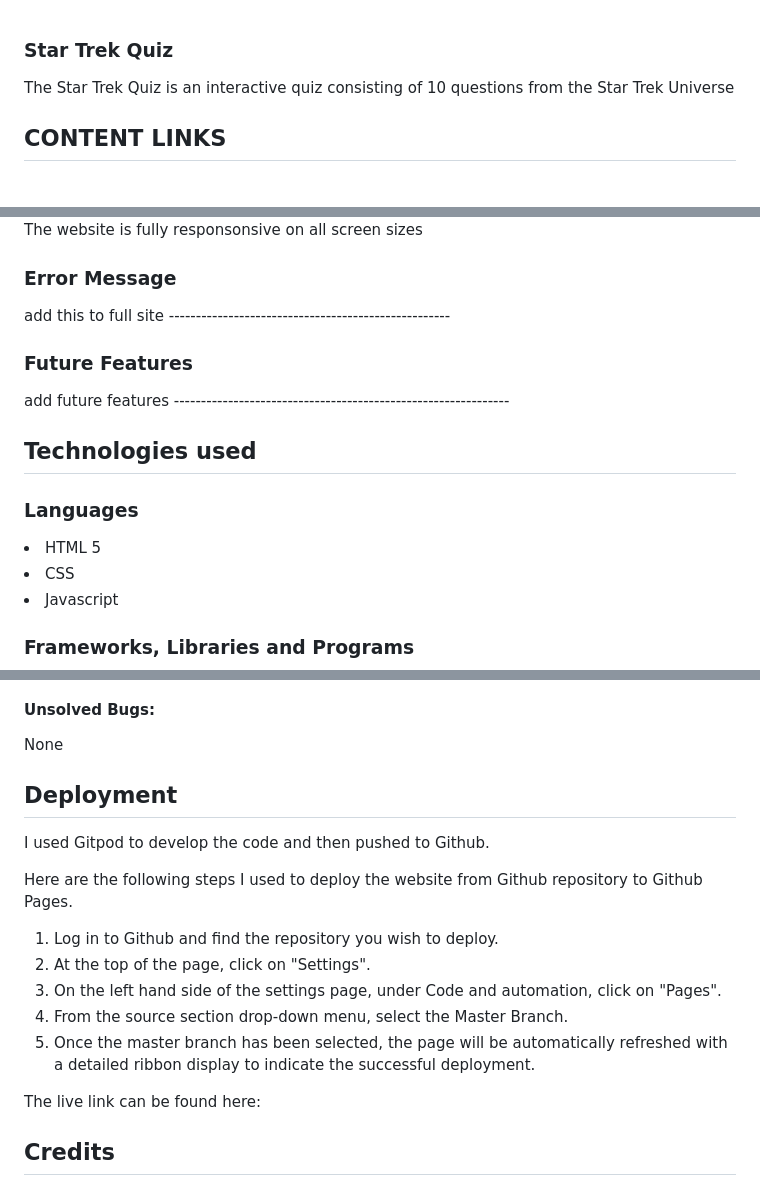
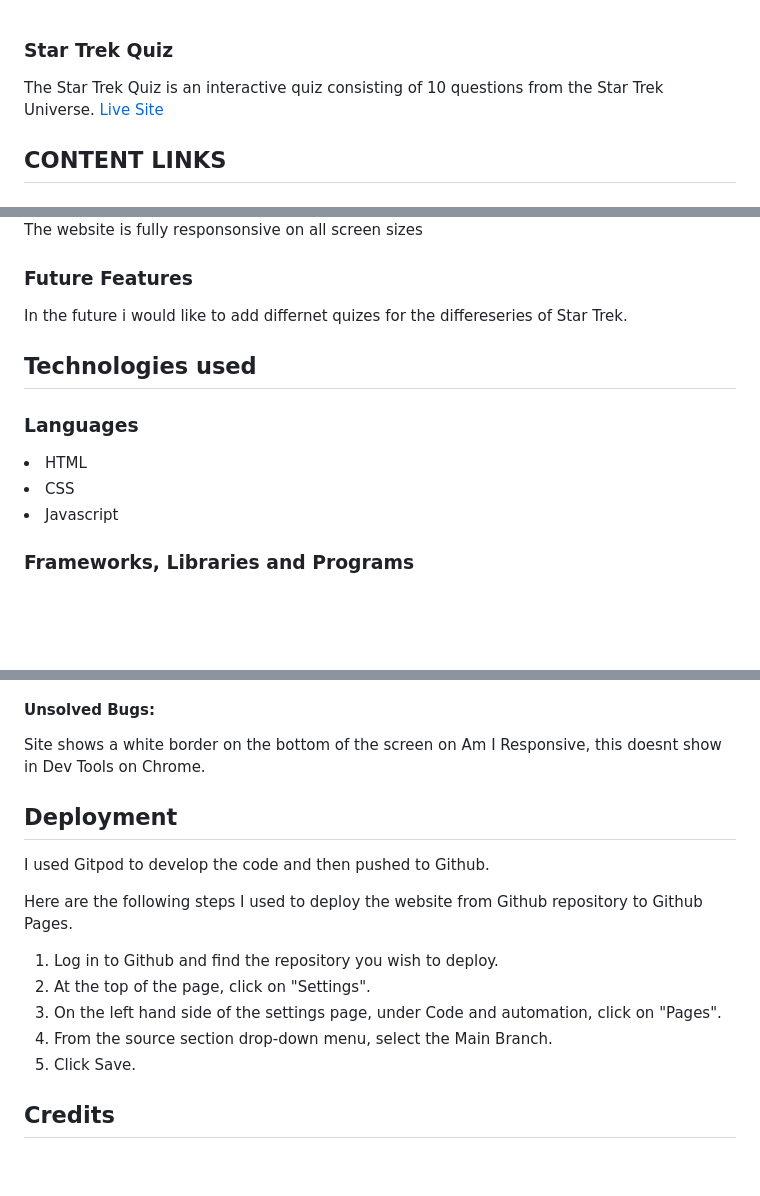
Before and after one commit to D-Claffey-Code-Institute/Star-Trek-Quiz, a Markdown page: README.md, 3 parts joined by grey strips. Rendered like a GitHub page; blank space fills up the shorter version.

```diff
--- a/README.md
+++ b/README.md
@@ -1,6 +1,7 @@
 ### Star Trek Quiz
 
-The Star Trek Quiz is an interactive quiz consisting of 10 questions from the Star Trek Universe
+The Star Trek Quiz is an interactive quiz consisting of 10 questions from the Star Trek Universe.
+[Live Site](https://d-claffey-code-institute.github.io/Star-Trek-Quiz/)
 
 ## CONTENT LINKS
 
@@ -61,20 +63,14 @@ wire frames with pics-------------add pics to assets then import here-----------
 The website is fully responsonsive on all screen sizes
 
 
-
-### Error Message
-add this to full site ----------------------------------------------------
-
-
-
 ### Future Features
-add future features --------------------------------------------------------------
+In the future i would like to add differnet quizes for the differeseries of Star Trek.
 
 ## Technologies used
 
 ### Languages
 
-<li>HTML 5</li>
+<li>HTML</li>
 <li>CSS</li>
 <li>Javascript</li>
 
@@ -118,7 +112,7 @@ Mobile:
 
 
 #### Unsolved Bugs:
-None
+Site shows a white border on the bottom of the screen on Am I Responsive, this doesnt show in Dev Tools on Chrome.
 
 
 ## Deployment
@@ -129,12 +123,10 @@ Here are the following steps I used to deploy the website from Github repository
 1. Log in to Github and find the repository you wish to deploy.
 2. At the top of the page, click on "Settings".
 3. On the left hand side of the settings page, under Code and automation, click on "Pages".
-4. From the source section drop-down menu, select the Master Branch.
-5. Once the master branch has been selected, the page will be automatically refreshed with a detailed ribbon display to indicate the successful deployment.
+4. From the source section drop-down menu, select the Main Branch.
+5. Click Save.
 
 
-
-The live link can be found here:
 
 ## Credits
 ### Content
```
Also changed, not shown: other parts of README.md (+2 -3 lines).
